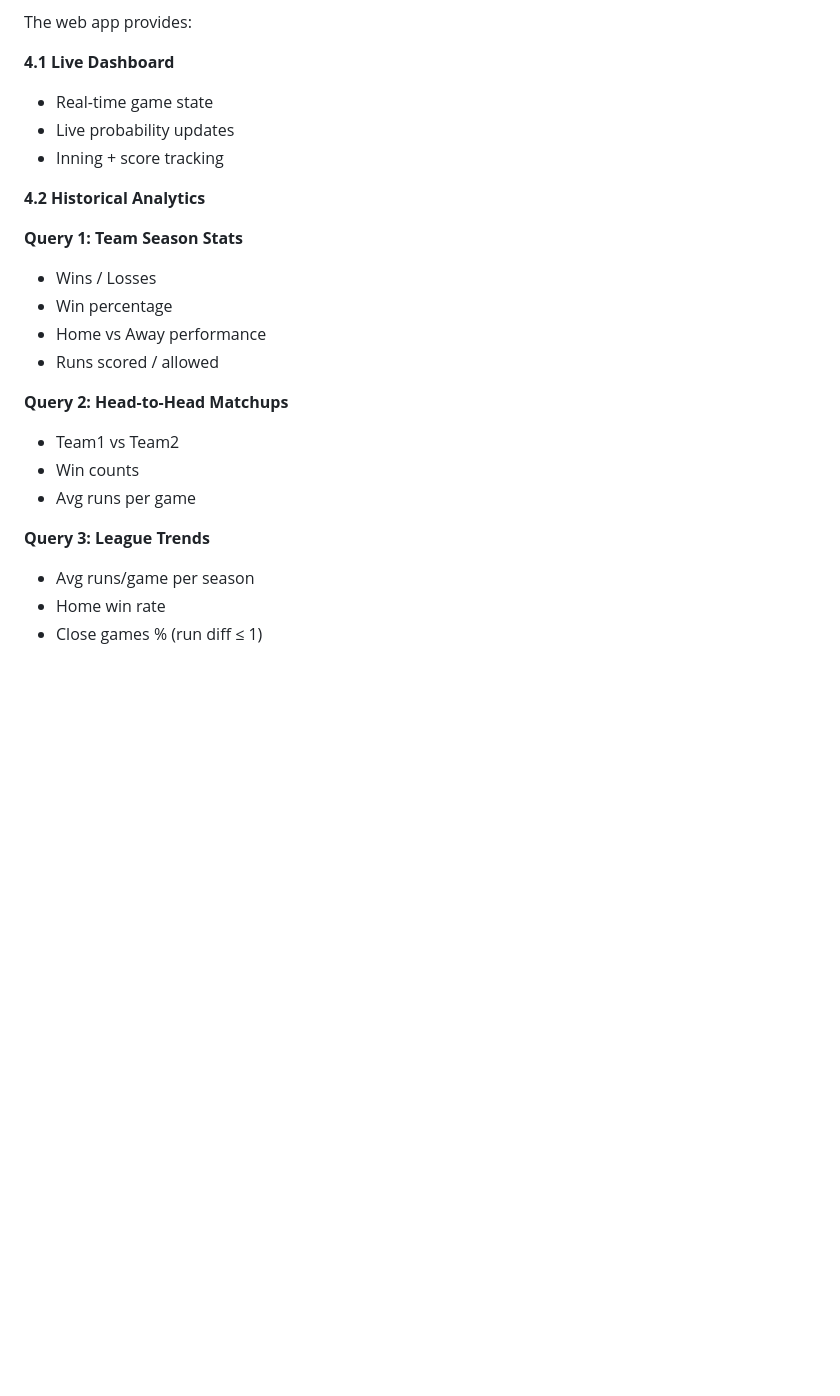
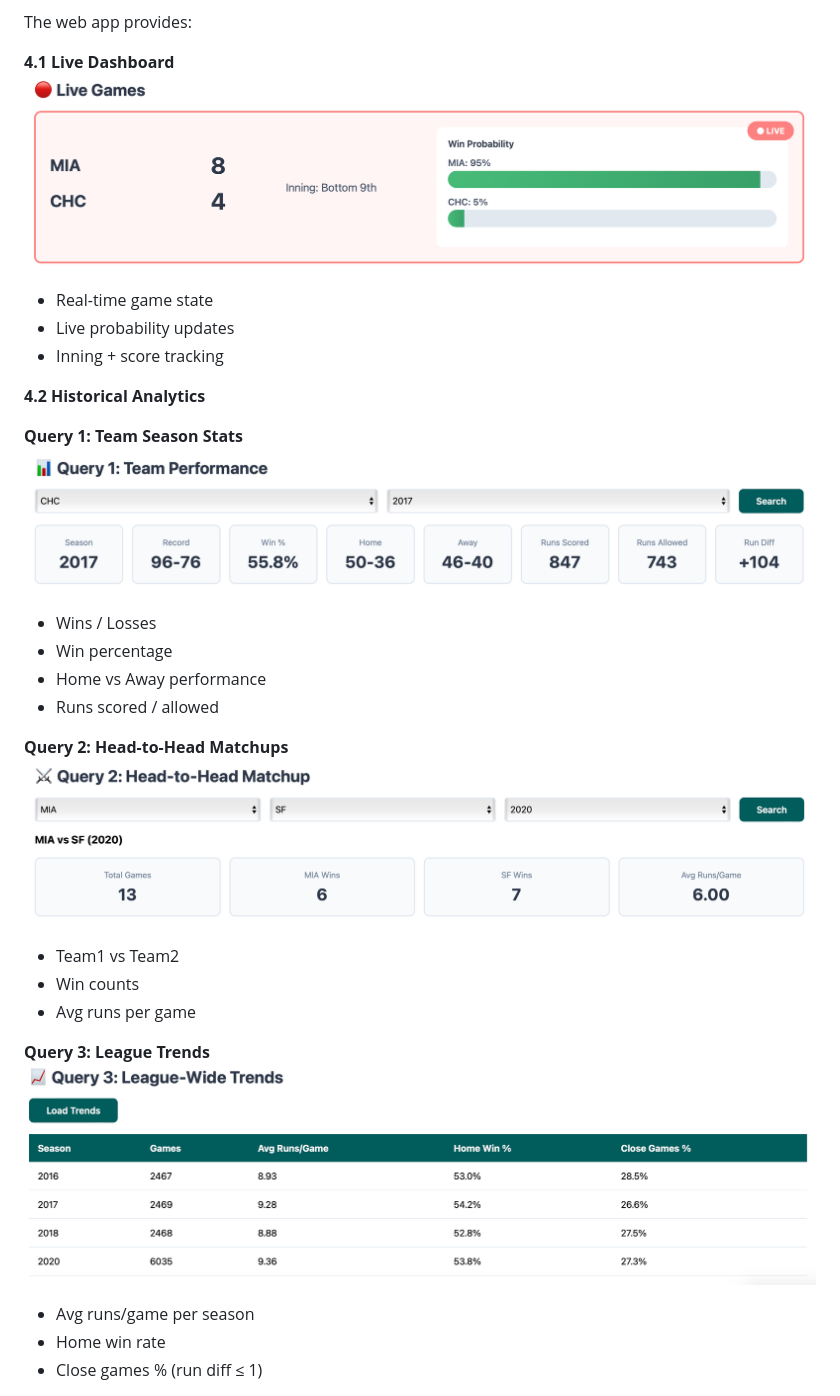
Before and after one commit to hsufrancy/mlb-analytics, a Markdown page: README.md, the part around one of its changes. Drawn GitHub-style; blank space fills up the shorter version.

Commit message:
Update images to README.md

```diff
--- a/README.md
+++ b/README.md
@@ -125,6 +127,7 @@ Row Key Format: <game_id>_<event_number>
 The web app provides:
 
 **4.1 Live Dashboard**
+![Live Games UI](images/live_games.png)
 - Real-time game state
 - Live probability updates
 - Inning + score tracking
@@ -132,17 +135,20 @@ The web app provides:
 **4.2 Historical Analytics**
 
 **Query 1: Team Season Stats**
+![query 1 UI](images/query1.png)
 - Wins / Losses
 - Win percentage
 - Home vs Away performance
 - Runs scored / allowed
 
 **Query 2: Head-to-Head Matchups**
+![query 2 UI](images/query2.png)
 - Team1 vs Team2
 - Win counts
 - Avg runs per game
 
 **Query 3: League Trends**
+![query 3 UI](images/query3.png)
 - Avg runs/game per season
 - Home win rate
 - Close games % (run diff ≤ 1)
```
Also changed, not shown: other parts of README.md (+2 -0 lines).
